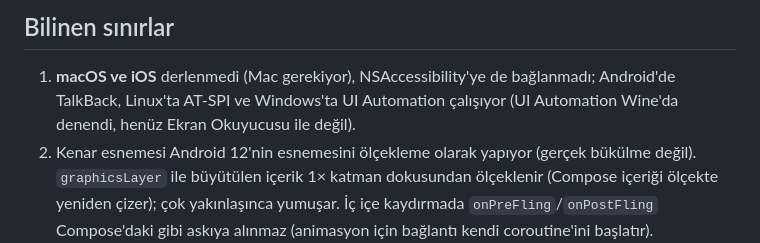
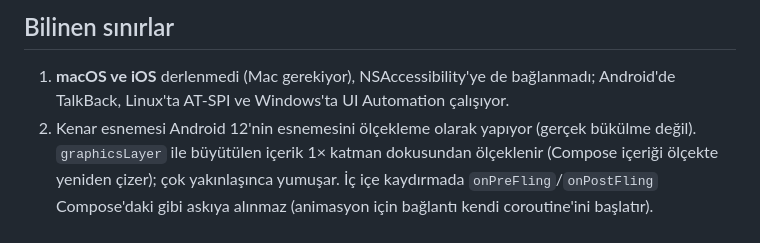
Before and after one commit to kasimtmc/kompoz, a Markdown page: README.tr.md, the part around the change. Rendered like a GitHub page.

Commit message:
README: UI Automation tried on Windows
The known limitations no longer say UI Automation was only tried under Wine: it has
been tried on Windows too.

```diff
--- a/README.tr.md
+++ b/README.tr.md
@@ -498,7 +498,7 @@ bir de baştan çizip pikselleri karşılaştırır (fark varsa loglar), `KOMPOZ
 ## Bilinen sınırlar
 
 1. **macOS ve iOS** derlenmedi (Mac gerekiyor), NSAccessibility'ye de bağlanmadı; Android'de TalkBack, Linux'ta
-   AT-SPI ve Windows'ta UI Automation çalışıyor (UI Automation Wine'da denendi, henüz Ekran Okuyucusu ile değil).
+   AT-SPI ve Windows'ta UI Automation çalışıyor.
 2. Kenar esnemesi Android 12'nin esnemesini ölçekleme olarak yapıyor (gerçek bükülme değil). `graphicsLayer` ile
    büyütülen içerik 1× katman dokusundan ölçeklenir (Compose içeriği ölçekte yeniden çizer); çok yakınlaşınca yumuşar.
    İç içe kaydırmada `onPreFling`/`onPostFling` Compose'daki gibi askıya alınmaz (animasyon için bağlantı kendi
```
Also changed, not shown: README.md (+1 -1 lines).
